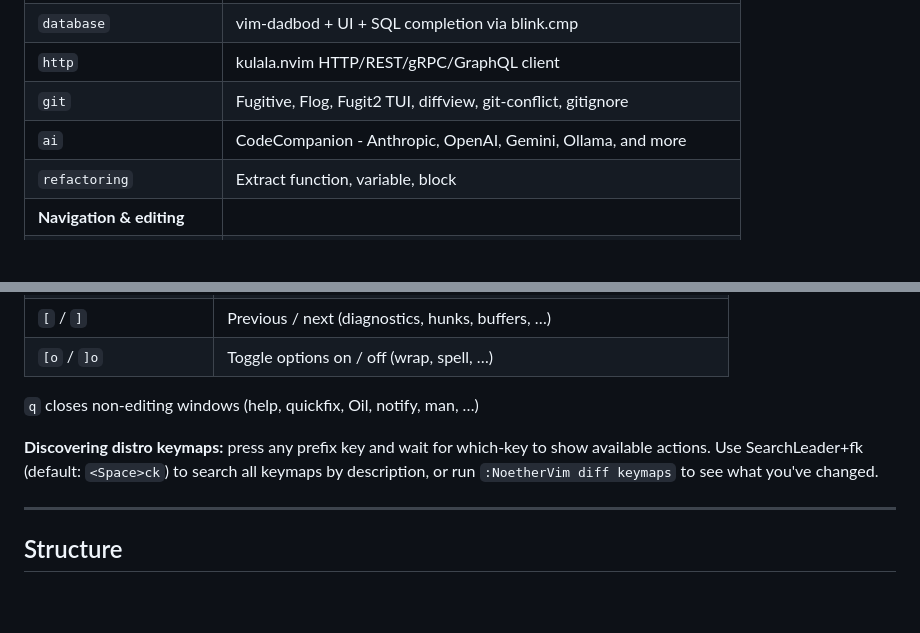
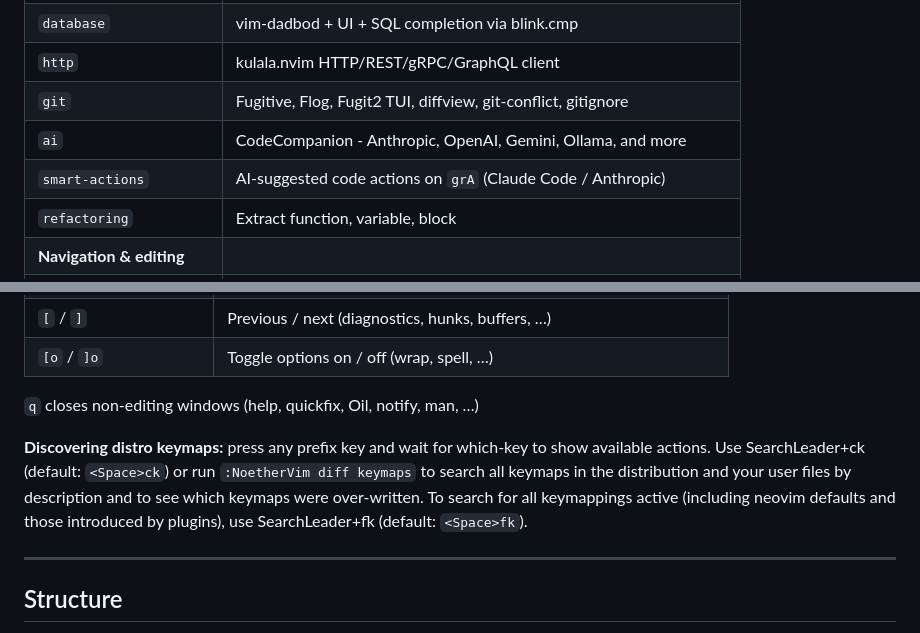
Before and after one commit to Chiarandini/NoetherVim, a Markdown page: README.md, 2 parts joined by grey strips. Rendered like a GitHub page; blank space fills up the shorter version.

Commit message:
docs: updated readme

```diff
--- a/README.md
+++ b/README.md
@@ -255,6 +255,7 @@ Bundles are optional feature groups. Enable them in `init.lua` (see [Enabling bu
 | `http` | kulala.nvim HTTP/REST/gRPC/GraphQL client |
 | `git` | Fugitive, Flog, Fugit2 TUI, diffview, git-conflict, gitignore |
 | `ai` | CodeCompanion - Anthropic, OpenAI, Gemini, Ollama, and more |
+| `smart-actions` | AI-suggested code actions on `grA` (Claude Code / Anthropic) |
 | `refactoring` | Extract function, variable, block |
 | **Navigation & editing** | |
 | `harpoon` | Per-project file marks (harpoon v2) |
@@ -296,7 +297,7 @@ Bundles are optional feature groups. Enable them in `init.lua` (see [Enabling bu
 
 `q` closes non-editing windows (help, quickfix, Oil, notify, man, …)
 
-**Discovering distro keymaps:** press any prefix key and wait for which-key to show available actions. Use SearchLeader+fk (default: `<Space>ck`) to search all keymaps by description, or run `:NoetherVim diff keymaps` to see what you've changed.
+**Discovering distro keymaps:** press any prefix key and wait for which-key to show available actions. Use SearchLeader+ck (default: `<Space>ck`) or run `:NoetherVim diff keymaps` to search all keymaps in the distribution and your user files by description and to see which keymaps were over-written. To search for all keymappings active (including neovim defaults and those introduced by plugins), use SearchLeader+fk (default: `<Space>fk`).
 
 
 ---
```
